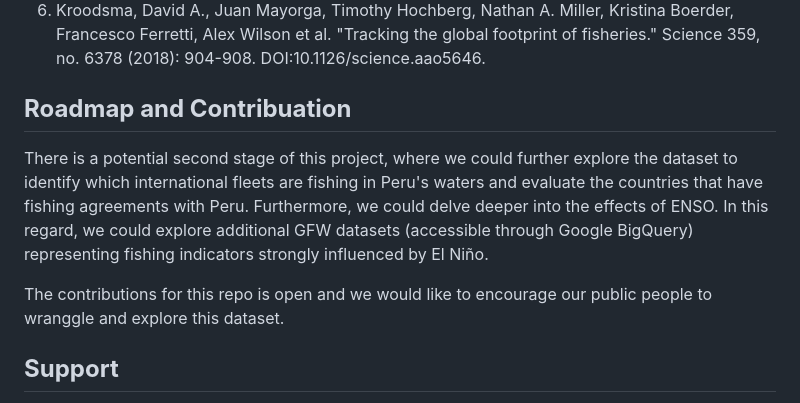
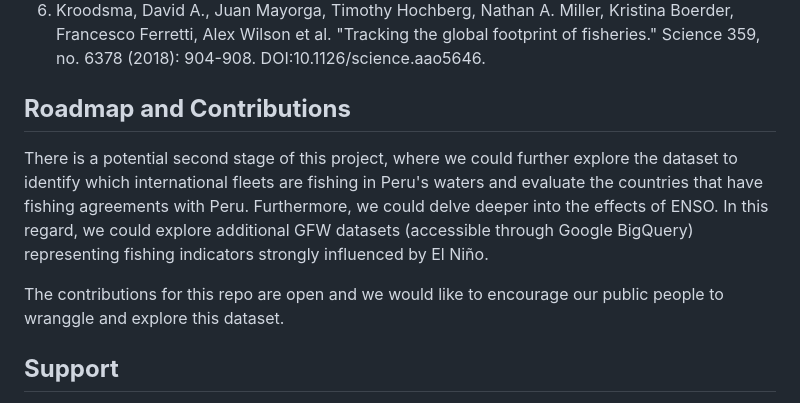
Before and after one commit to pcarbomestre/EDS220-Final_Project, a Markdown page: README.md, the part around the change. Rendered like a GitHub page.

```diff
--- a/README.md
+++ b/README.md
@@ -46,10 +46,10 @@ Global Fishing watch - https://developers.google.com/earth-engine/datasets/catal
 5. Global Fishing Watch Application Programming Interfaces (API) Documentation (https://globalfishingwatch.org/our-apis/documentation#introduction)
 6. Kroodsma, David A., Juan Mayorga, Timothy Hochberg, Nathan A. Miller, Kristina Boerder, Francesco Ferretti, Alex Wilson et al. "Tracking the global footprint of fisheries." Science 359, no. 6378 (2018): 904-908. DOI:10.1126/science.aao5646.
 
-## **Roadmap and Contribuation**
+## **Roadmap and Contributions**
 There is a potential second stage of this project, where we could further explore the dataset to identify which international fleets are fishing in Peru's waters and evaluate the countries that have fishing agreements with Peru. Furthermore, we could delve deeper into the effects of ENSO. In this regard, we could explore additional GFW datasets (accessible through Google BigQuery) representing fishing indicators strongly influenced by El Niño.
 
-The contributions for this repo is open and we would like to encourage our public people to wranggle and explore this dataset.
+The contributions for this repo are open and we would like to encourage our public people to wranggle and explore this dataset.
 
 ## **Support**
 If you have any questions reading this Repo please do not hesitate on sending us an email with your questions. Additionally there is an awesome support area from google earth engine and github that can help you or guide you.
```
